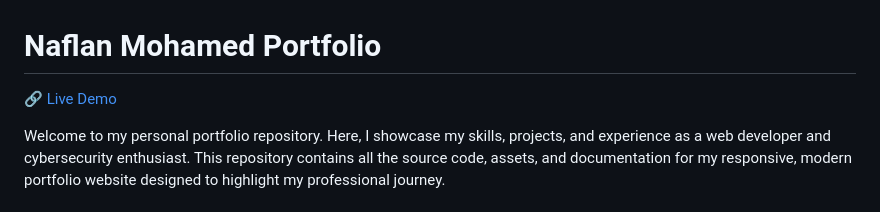
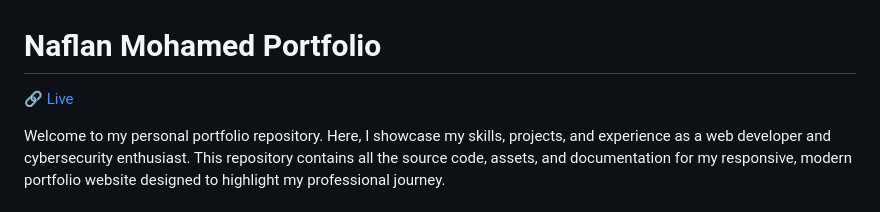
Before and after one commit to naflanmohamed/naflan-portfolio, a Markdown page: README.md, the part around the change. GitHub-like rendering.

```diff
--- a/README.md
+++ b/README.md
@@ -1,6 +1,6 @@
 # Naflan Mohamed Portfolio
 
-[🔗 Live Demo](https://naflanmohamed.github.io/naflan-portfolio/)
+[🔗 Live](https://naflanmohamed.github.io/naflan-portfolio/)
 
 Welcome to my personal portfolio repository. Here, I showcase my skills, projects, and experience as a web developer and cybersecurity enthusiast. This repository contains all the source code, assets, and documentation for my responsive, modern portfolio website designed to highlight my professional journey.
 
```
